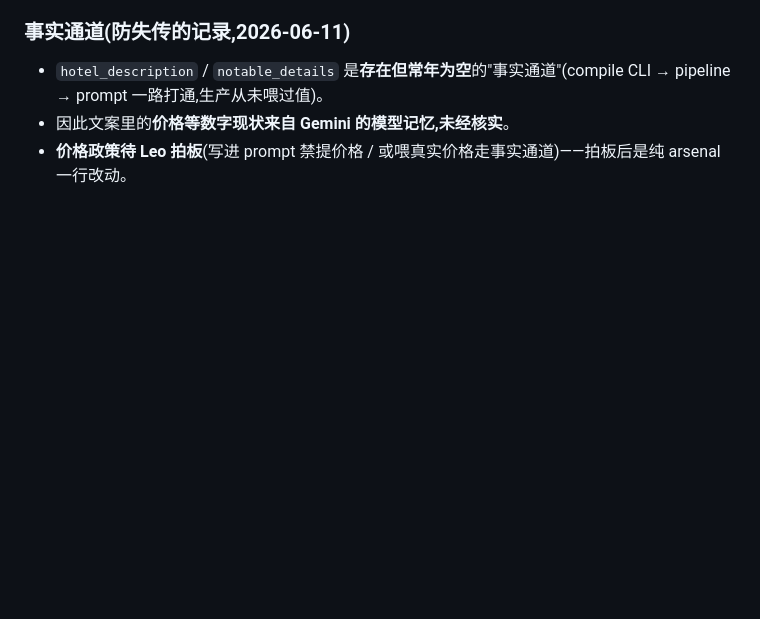
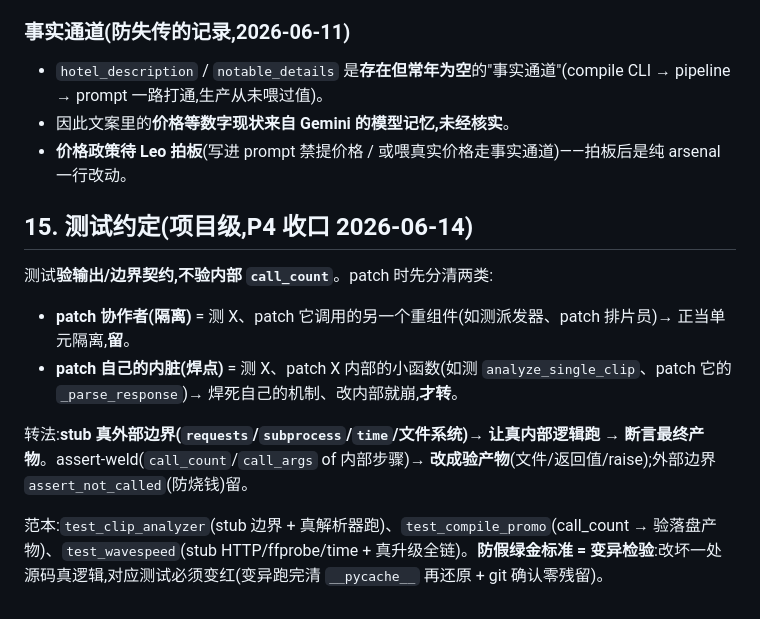
Before and after one commit to Leo86868/Promo-Pipeline, a Markdown page: docs/LEARNING.md, the part around the change. Rendered like a GitHub page; blank space fills up the shorter version.

Commit message:
P4 close-out: project-level test convention in LEARNING.md §15
Record the test-health discipline settled in P4: verify output/boundary
contracts, not internal call_count; distinguish patch-the-collaborator
(isolation, keep) from patch-your-own-guts (welding, convert); convert by
stubbing the real boundary and running the real internal logic; mutation
check is the anti-fake-green gold standard. Exemplars named
(test_clip_analyzer / test_compile_promo / test_wavespeed).

Project-level (not global CLAUDE.md — this is engineering practice, not a
Leo preference).

Co-Authored-By: Claude Opus 4.8 (1M context) <noreply@anthropic.com>

```diff
--- a/docs/LEARNING.md
+++ b/docs/LEARNING.md
@@ -239,3 +239,14 @@ Leo 说"做 type B" → skill 翻卡片盒读各卡 `description` 对号 → 该
 - `hotel_description` / `notable_details` 是**存在但常年为空**的"事实通道"(compile CLI → pipeline → prompt 一路打通,生产从未喂过值)。
 - 因此文案里的**价格等数字现状来自 Gemini 的模型记忆,未经核实**。
 - **价格政策待 Leo 拍板**(写进 prompt 禁提价格 / 或喂真实价格走事实通道)——拍板后是纯 arsenal 一行改动。
+
+## 15. 测试约定(项目级,P4 收口 2026-06-14)
+
+测试**验输出/边界契约,不验内部 `call_count`**。patch 时先分清两类:
+
+- **patch 协作者(隔离)** = 测 X、patch 它调用的另一个重组件(如测派发器、patch 排片员)→ 正当单元隔离,**留**。
+- **patch 自己的内脏(焊点)** = 测 X、patch X 内部的小函数(如测 `analyze_single_clip`、patch 它的 `_parse_response`)→ 焊死自己的机制、改内部就崩,**才转**。
+
+转法:**stub 真外部边界(`requests`/`subprocess`/`time`/文件系统)→ 让真内部逻辑跑 → 断言最终产物**。assert-weld(`call_count`/`call_args` of 内部步骤)→ **改成验产物**(文件/返回值/raise);外部边界 `assert_not_called`(防烧钱)留。
+
+范本:`test_clip_analyzer`(stub 边界 + 真解析器跑)、`test_compile_promo`(call_count → 验落盘产物)、`test_wavespeed`(stub HTTP/ffprobe/time + 真升级全链)。**防假绿金标准 = 变异检验**:改坏一处源码真逻辑,对应测试必须变红(变异跑完清 `__pycache__` 再还原 + git 确认零残留)。
```
